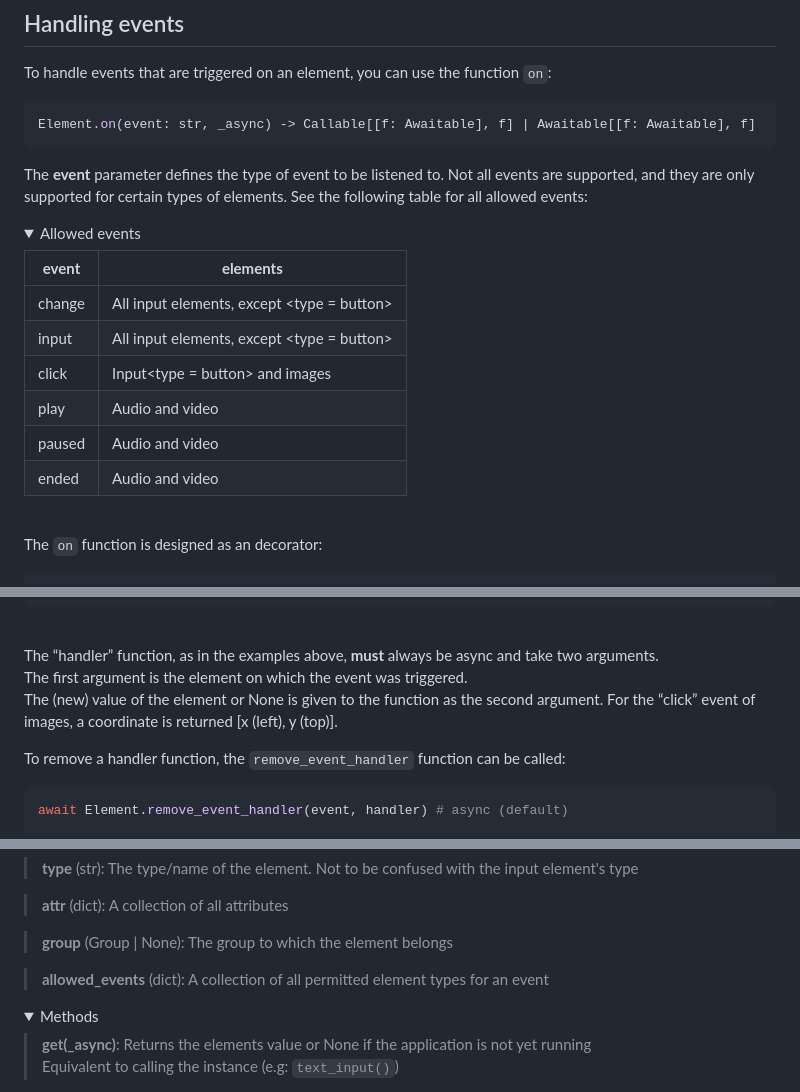
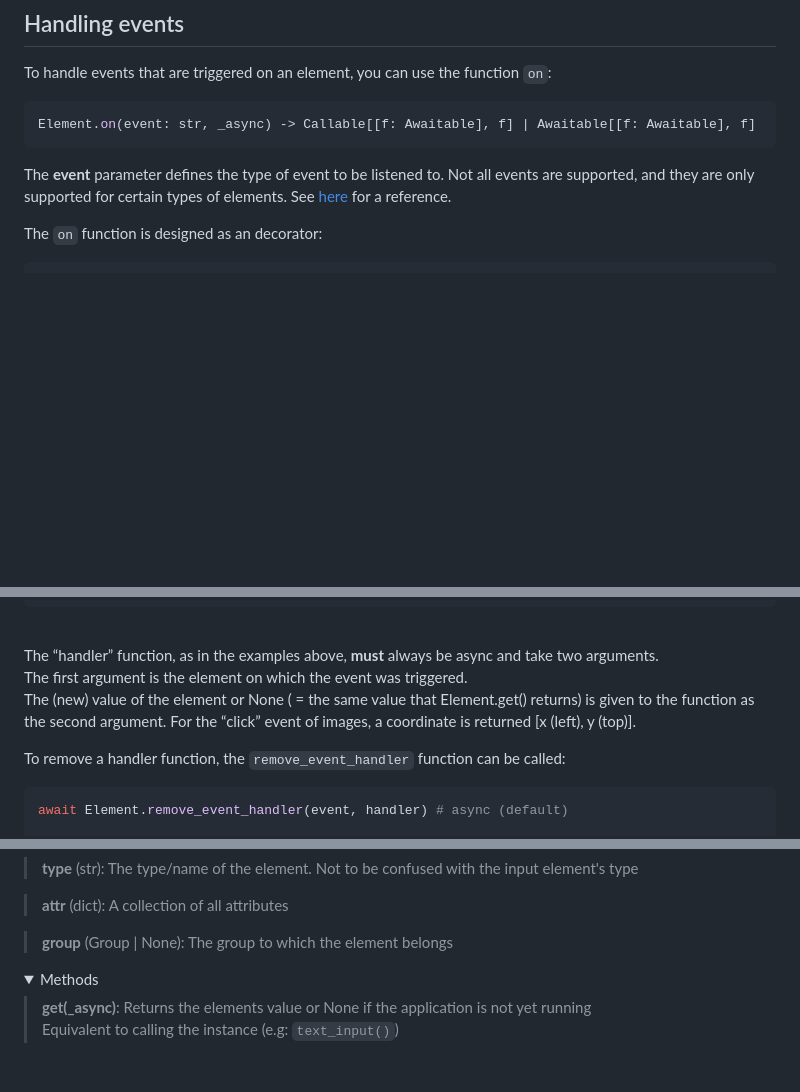
Before and after one commit to IcyPebble/webinter, a Markdown page: README.md, 3 parts joined by grey strips. Rendered like a GitHub page; folded sections open; blank space fills up the shorter version.

````diff
--- a/README.md
+++ b/README.md
@@ -227,19 +227,7 @@
 Element.on(event: str, _async) -> Callable[[f: Awaitable], f] | Awaitable[[f: Awaitable], f]
 ```
 
-The **event** parameter defines the type of event to be listened to. Not all events are supported, and they are only supported for certain types of elements. See the following table for all allowed events:
-<details>
-<summary>Allowed events</summary>
-
-| **event** | **elements** |
-|---|---|
-| change | All input elements, except <type = button> |
-| input | All input elements, except <type = button> |
-| click | Input<type = button> and images |
-| play | Audio and video |
-| paused | Audio and video |
-| ended | Audio and video |
-</details><br>
+The **event** parameter defines the type of event to be listened to. Not all events are supported, and they are only supported for certain types of elements. See [here](https://developer.mozilla.org/en-US/docs/Web/Events) for a reference.
 
 The ```on``` function is designed as an decorator:
 ```python
@@ -268,7 +256,7 @@ await Element.on(event, _async=True)(handler)
 
 The “handler” function, as in the examples above, **must** always be async and take two arguments.<br>
 The first argument is the element on which the event was triggered.<br>
-The (new) value of the element or None is given to the function as the second argument. For the “click” event of images, a coordinate is returned [x (left), y (top)].
+The (new) value of the element or None ( = the same value that Element.get() returns) is given to the function as the second argument. For the “click” event of images, a coordinate is returned [x (left), y (top)].
 
 To remove a handler function, the ```remove_event_handler``` function can be called:
 ```python
@@ -420,8 +408,6 @@ Element(webi: WebI, element_type: str, attr: dict, html_tag: str, html_input_typ
  > **attr** (dict): A collection of all attributes
 
  > **group** (Group | None): The group to which the element belongs
-
- > **allowed_events** (dict): A collection of all permitted element types for an event
 </details>
 
 <details>
````
